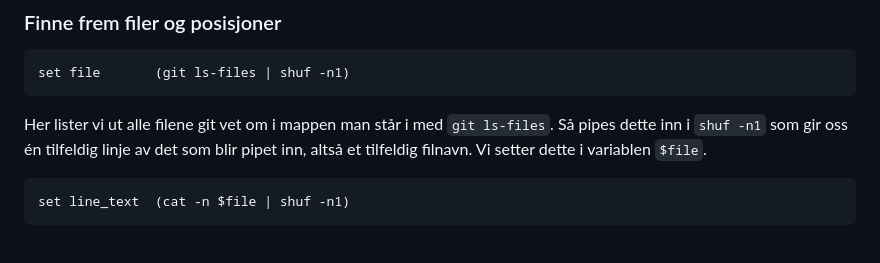
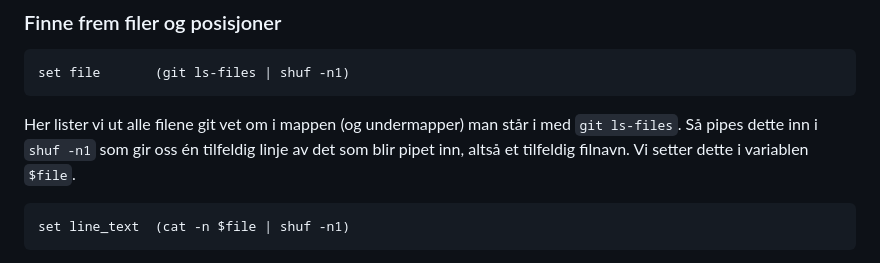
Before and after one commit to iterate/mikrobloggeriet, a Markdown page: o/olorm-28/index.md, the part around the change. GitHub-like rendering.

Commit message:
presisering

````diff
--- a/o/olorm-28/index.md
+++ b/o/olorm-28/index.md
@@ -96,7 +96,7 @@ Om `$_flag_editor` _ikke_ er satt setter vi `$editor` til å være hva enn `$EDI
 set file       (git ls-files | shuf -n1)
 ```
 
-Her lister vi ut alle filene git vet om i mappen man står i med `git ls-files`. Så pipes dette inn i `shuf -n1` som gir oss én tilfeldig linje av det som blir pipet inn, altså et tilfeldig filnavn. Vi setter dette i variablen `$file`.
+Her lister vi ut alle filene git vet om i mappen (og undermapper) man står i med `git ls-files`. Så pipes dette inn i `shuf -n1` som gir oss én tilfeldig linje av det som blir pipet inn, altså et tilfeldig filnavn. Vi setter dette i variablen `$file`.
 
 ```fish
 set line_text  (cat -n $file | shuf -n1)
````
